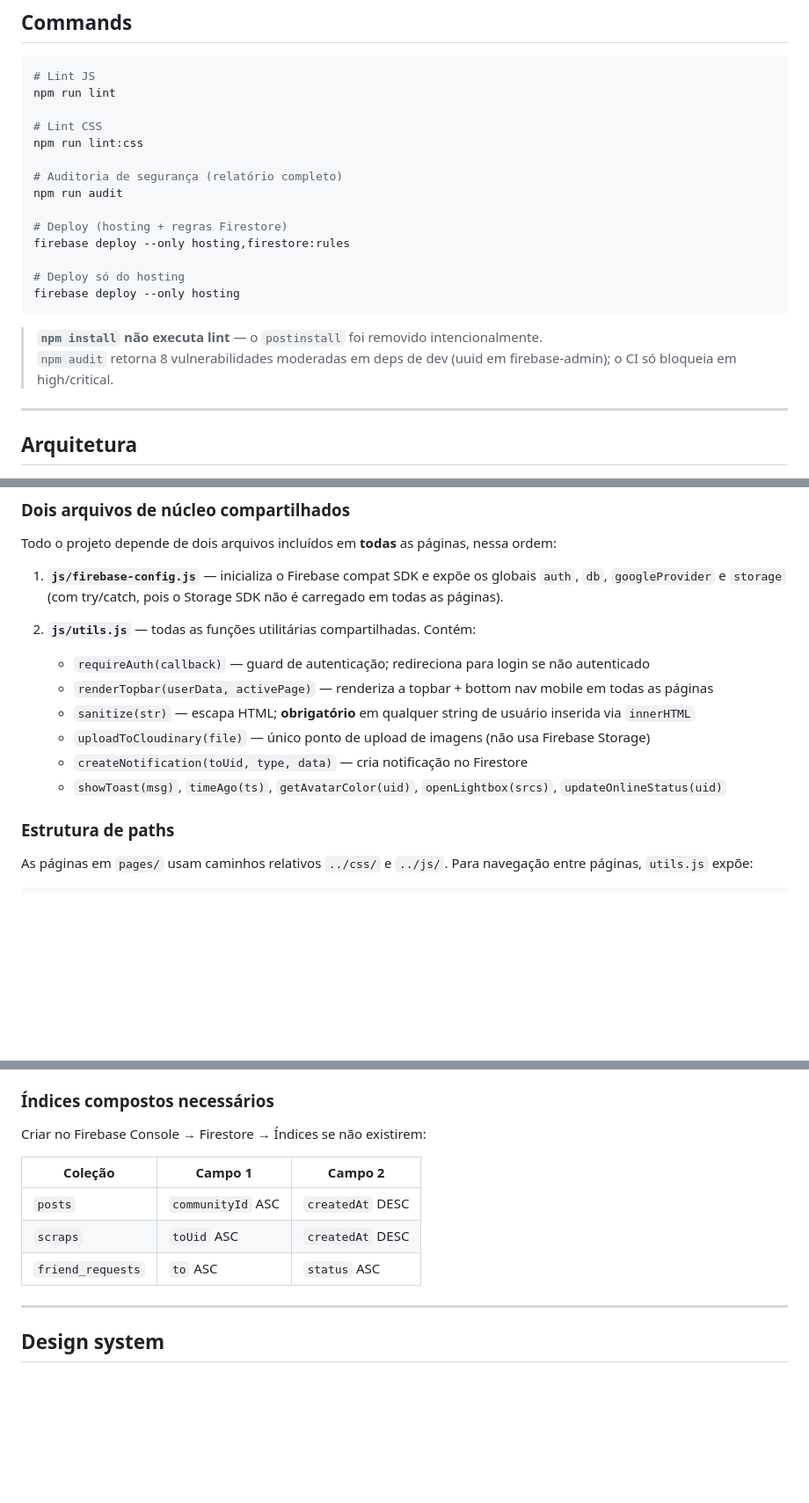
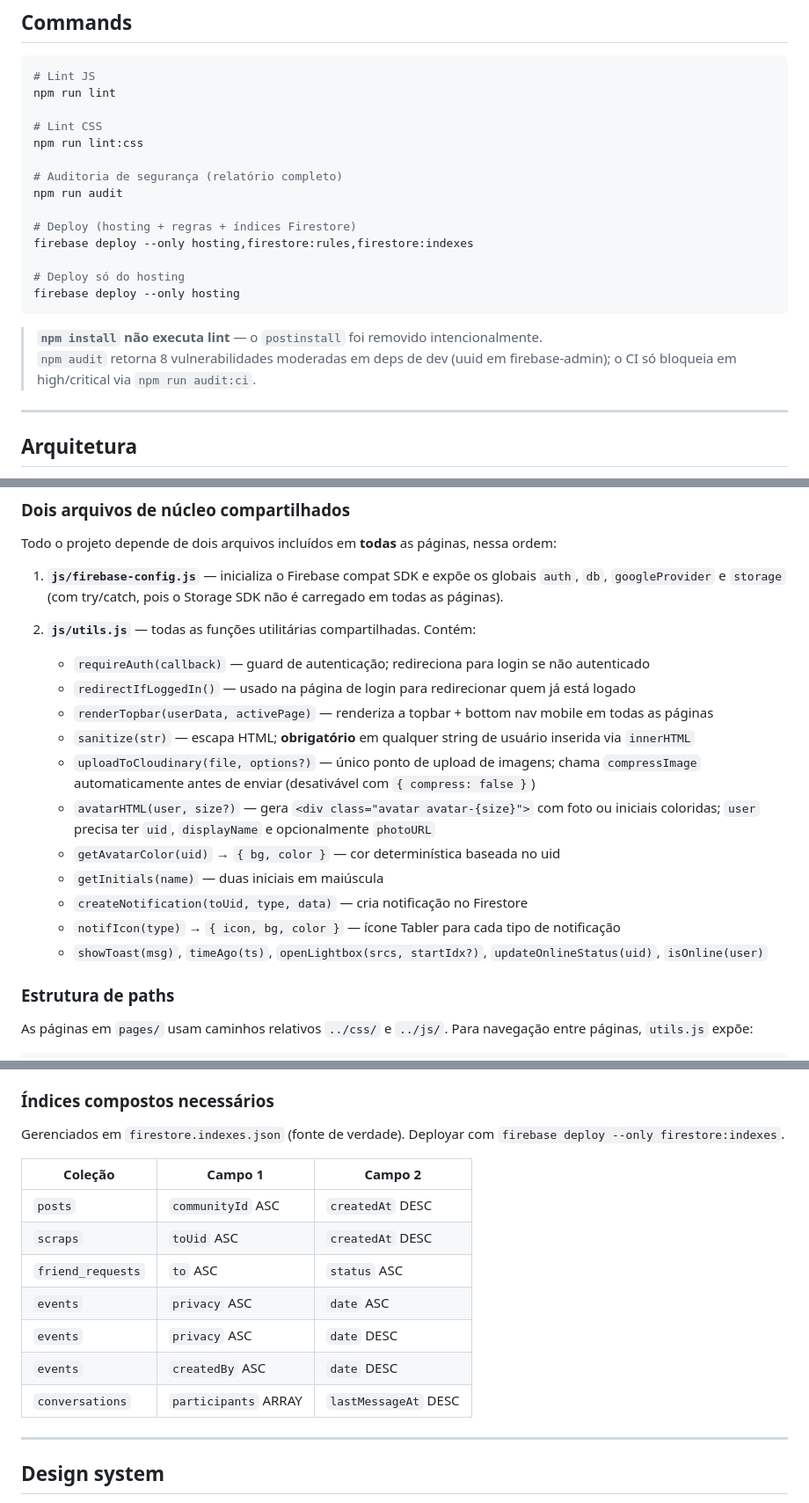
Before and after one commit to rafael-molinari2025/nexus-social, a Markdown page: CLAUDE.md, 3 parts joined by grey strips. Shown at 88% size. Drawn GitHub-style; blank space fills up the shorter version.

````diff
--- a/CLAUDE.md
+++ b/CLAUDE.md
@@ -14,15 +14,15 @@ npm run lint:css
 # Auditoria de segurança (relatório completo)
 npm run audit
 
-# Deploy (hosting + regras Firestore)
-firebase deploy --only hosting,firestore:rules
+# Deploy (hosting + regras + índices Firestore)
+firebase deploy --only hosting,firestore:rules,firestore:indexes
 
 # Deploy só do hosting
 firebase deploy --only hosting
 ```
 
 > **`npm install` não executa lint** — o `postinstall` foi removido intencionalmente.
-> `npm audit` retorna 8 vulnerabilidades moderadas em deps de dev (uuid em firebase-admin); o CI só bloqueia em high/critical.
+> `npm audit` retorna 8 vulnerabilidades moderadas em deps de dev (uuid em firebase-admin); o CI só bloqueia em high/critical via `npm run audit:ci`.
 
 ---
 
@@ -38,11 +38,16 @@ Todo o projeto depende de dois arquivos incluídos em **todas** as páginas, nes
 
 2. **`js/utils.js`** — todas as funções utilitárias compartilhadas. Contém:
    - `requireAuth(callback)` — guard de autenticação; redireciona para login se não autenticado
+   - `redirectIfLoggedIn()` — usado na página de login para redirecionar quem já está logado
    - `renderTopbar(userData, activePage)` — renderiza a topbar + bottom nav mobile em todas as páginas
    - `sanitize(str)` — escapa HTML; **obrigatório** em qualquer string de usuário inserida via `innerHTML`
-   - `uploadToCloudinary(file)` — único ponto de upload de imagens (não usa Firebase Storage)
+   - `uploadToCloudinary(file, options?)` — único ponto de upload de imagens; chama `compressImage` automaticamente antes de enviar (desativável com `{ compress: false }`)
+   - `avatarHTML(user, size?)` — gera `<div class="avatar avatar-{size}">` com foto ou iniciais coloridas; `user` precisa ter `uid`, `displayName` e opcionalmente `photoURL`
+   - `getAvatarColor(uid)` → `{ bg, color }` — cor determinística baseada no uid
+   - `getInitials(name)` — duas iniciais em maiúscula
    - `createNotification(toUid, type, data)` — cria notificação no Firestore
-   - `showToast(msg)`, `timeAgo(ts)`, `getAvatarColor(uid)`, `openLightbox(srcs)`, `updateOnlineStatus(uid)`
+   - `notifIcon(type)` → `{ icon, bg, color }` — ícone Tabler para cada tipo de notificação
+   - `showToast(msg)`, `timeAgo(ts)`, `openLightbox(srcs, startIdx?)`, `updateOnlineStatus(uid)`, `isOnline(user)`
 
 ### Estrutura de paths
 
@@ -106,13 +141,17 @@ A página de login usa `redirectIfLoggedIn()` em vez de `requireAuth`.
 
 ### Índices compostos necessários
 
-Criar no Firebase Console → Firestore → Índices se não existirem:
+Gerenciados em `firestore.indexes.json` (fonte de verdade). Deployar com `firebase deploy --only firestore:indexes`.
 
 | Coleção | Campo 1 | Campo 2 |
 |---------|---------|---------|
 | `posts` | `communityId` ASC | `createdAt` DESC |
 | `scraps` | `toUid` ASC | `createdAt` DESC |
 | `friend_requests` | `to` ASC | `status` ASC |
+| `events` | `privacy` ASC | `date` ASC |
+| `events` | `privacy` ASC | `date` DESC |
+| `events` | `createdBy` ASC | `date` DESC |
+| `conversations` | `participants` ARRAY | `lastMessageAt` DESC |
 
 ---
 
````
Also changed, not shown: other parts of CLAUDE.md (+40 -6 lines).
